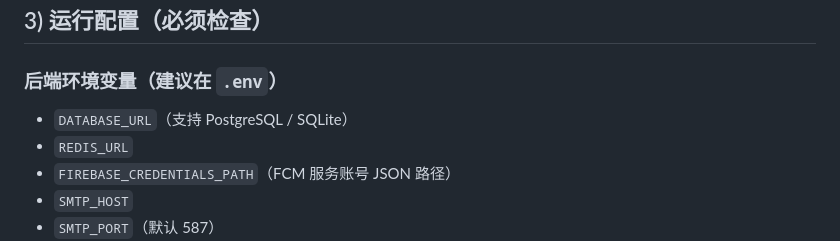
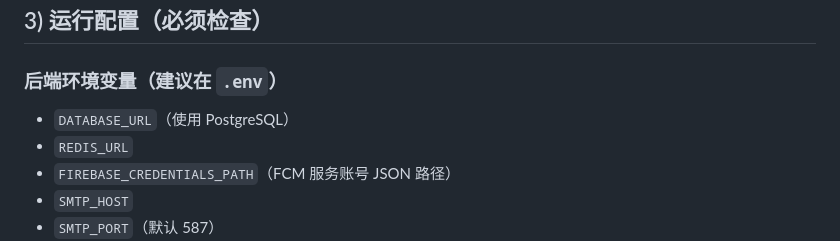
Before and after one commit to houkemian/zellia, a Markdown page: CONTEXT_SYNC.md, the part around the change. GitHub-like rendering.

```diff
--- a/CONTEXT_SYNC.md
+++ b/CONTEXT_SYNC.md
@@ -126,7 +126,7 @@
 ## 3) 运行配置（必须检查）
 
 ### 后端环境变量（建议在 `.env`）
-- `DATABASE_URL`（支持 PostgreSQL / SQLite）
+- `DATABASE_URL`（使用 PostgreSQL）
 - `REDIS_URL`
 - `FIREBASE_CREDENTIALS_PATH`（FCM 服务账号 JSON 路径）
 - `SMTP_HOST`
```
Also changed, not shown: ZELLIA_PRD.md (+1 -1 lines), prd.md (+1 -1 lines).
